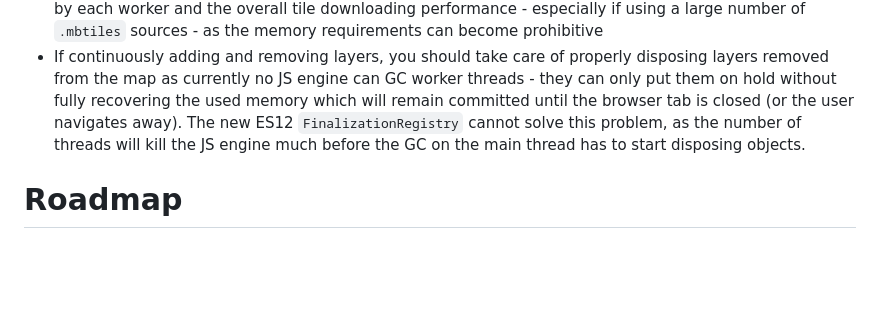
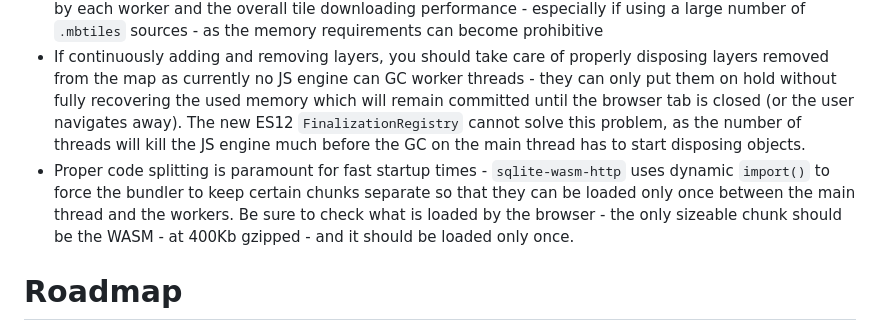
Before and after one commit to mmomtchev/ol-mbtiles, a Markdown page: README.md, the part around the change. Rendered like a GitHub page; blank space fills up the shorter version.

```diff
--- a/README.md
+++ b/README.md
@@ -124,6 +124,7 @@ There are some caveats though:
 - Downloading of the very first tile requires the downloading of the SQLite3 headers and the index locations and it can also be somewhat slower
 - Each remote `.mbtiles` source requires that each DB worker connected to it runs in a separate browser thread with a separate SQLite3 instance - one should try to find a compromise between the memory used by each worker and the overall tile downloading performance - especially if using a large number of `.mbtiles` sources - as the memory requirements can become prohibitive
 - If continuously adding and removing layers, you should take care of properly disposing layers removed from the map as currently no JS engine can GC worker threads - they can only put them on hold without fully recovering the used memory which will remain committed until the browser tab is closed (or the user navigates away). The new ES12 `FinalizationRegistry` cannot solve this problem, as the number of threads will kill the JS engine much before the GC on the main thread has to start disposing objects.
+- Proper code splitting is paramount for fast startup times - `sqlite-wasm-http` uses dynamic `import()` to force the bundler to keep certain chunks separate so that they can be loaded only once between the main thread and the workers. Be sure to check what is loaded by the browser - the only sizeable chunk should be the WASM - at 400Kb gzipped - and it should be loaded only once.
 
 # Roadmap
 
```
